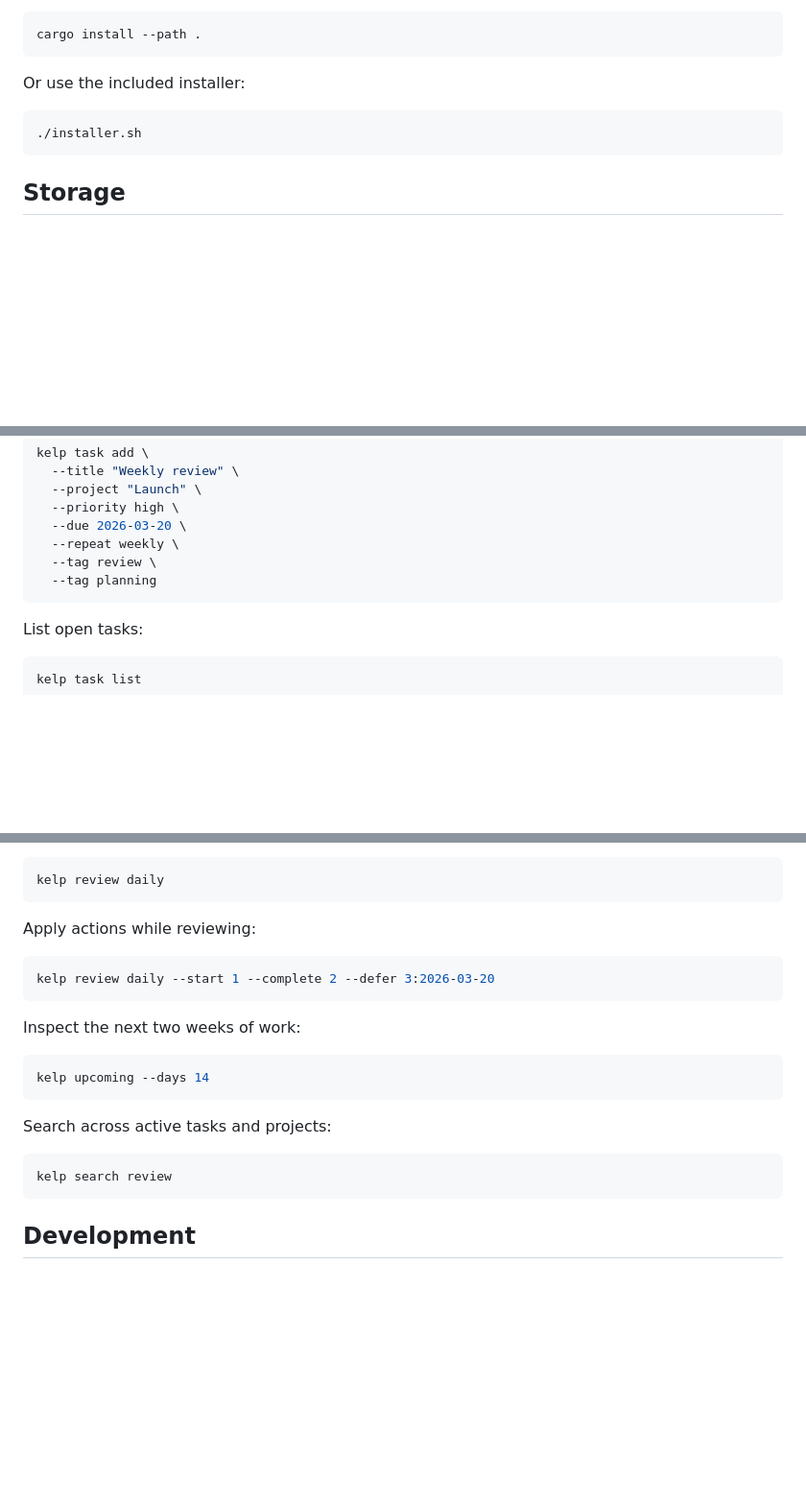
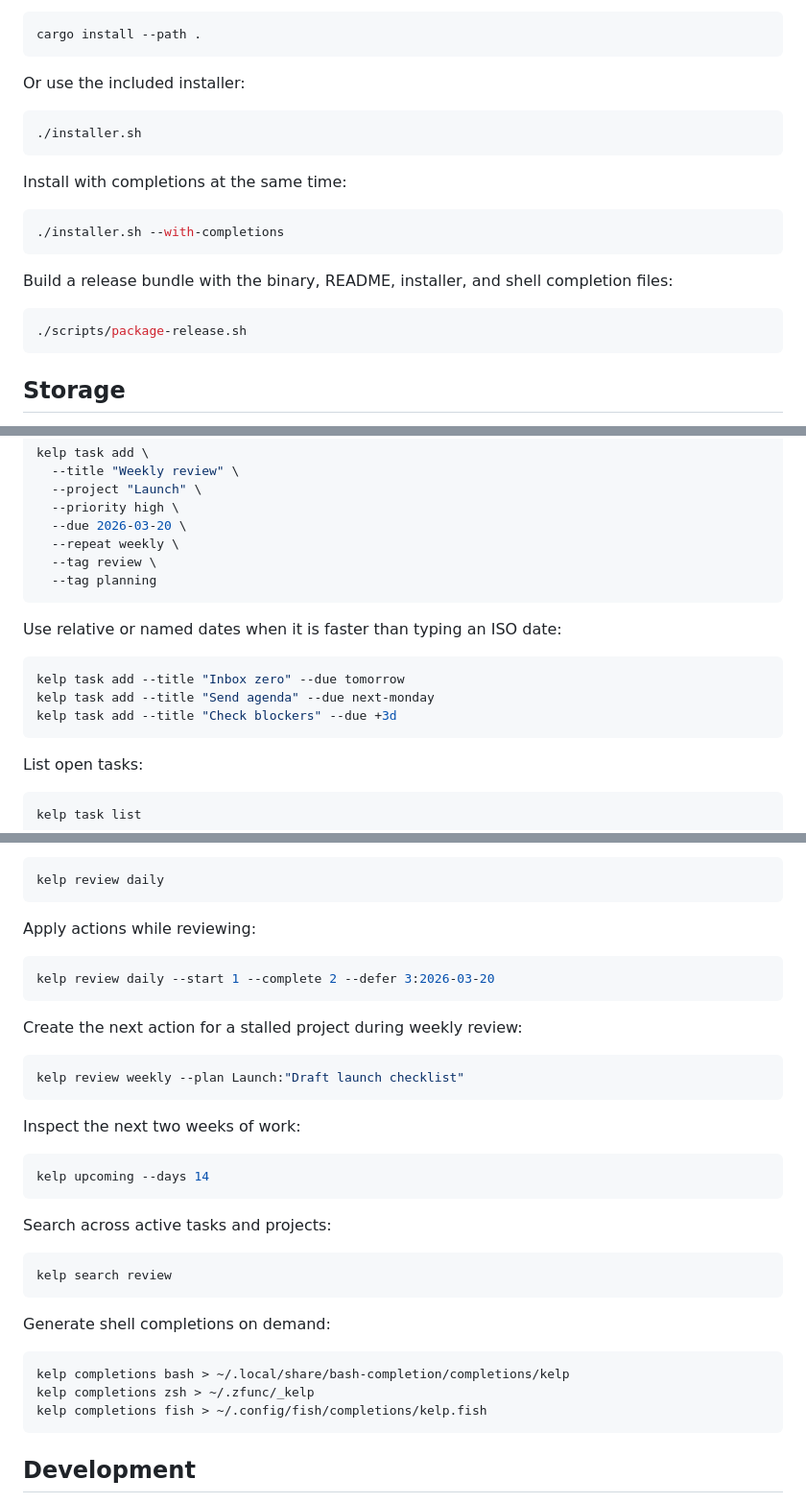
Before and after one commit to gongahkia/kelp, a Markdown page: README.md, 3 parts joined by grey strips. Shown at 96% size. GitHub-like rendering; blank space fills up the shorter version.

Commit message:
Document config defaults, date shortcuts, review planning, and packaging workflows.

````diff
--- a/README.md
+++ b/README.md
@@ -51,6 +55,18 @@ Or use the included installer:
 ./installer.sh
 ```
 
+Install with completions at the same time:
+
+```console
+./installer.sh --with-completions
+```
+
+Build a release bundle with the binary, README, installer, and shell completion files:
+
+```console
+./scripts/package-release.sh
+```
+
 ## Storage
 
 Kelp uses JSON as its canonical local backend today. It stores `data.json` under one of these locations:
@@ -114,6 +137,14 @@ kelp task add \
   --tag planning
 ```
 
+Use relative or named dates when it is faster than typing an ISO date:
+
+```console
+kelp task add --title "Inbox zero" --due tomorrow
+kelp task add --title "Send agenda" --due next-monday
+kelp task add --title "Check blockers" --due +3d
+```
+
 List open tasks:
 
 ```console
@@ -157,6 +188,12 @@ Apply actions while reviewing:
 kelp review daily --start 1 --complete 2 --defer 3:2026-03-20
 ```
 
+Create the next action for a stalled project during weekly review:
+
+```console
+kelp review weekly --plan Launch:"Draft launch checklist"
+```
+
 Inspect the next two weeks of work:
 
 ```console
@@ -167,6 +204,14 @@ Search across active tasks and projects:
 
 ```console
 kelp search review
+```
+
+Generate shell completions on demand:
+
+```console
+kelp completions bash > ~/.local/share/bash-completion/completions/kelp
+kelp completions zsh > ~/.zfunc/_kelp
+kelp completions fish > ~/.config/fish/completions/kelp.fish
 ```
 
 ## Development
````
Also changed, not shown: other parts of README.md (+13 -1 lines).
